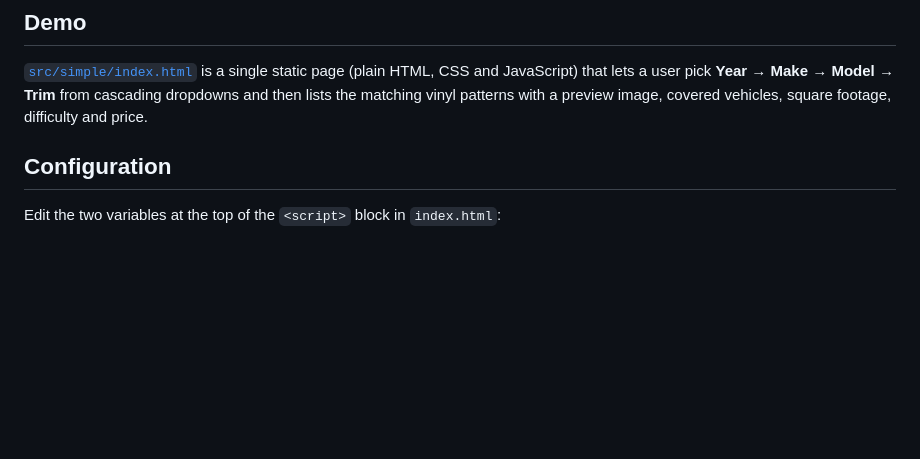
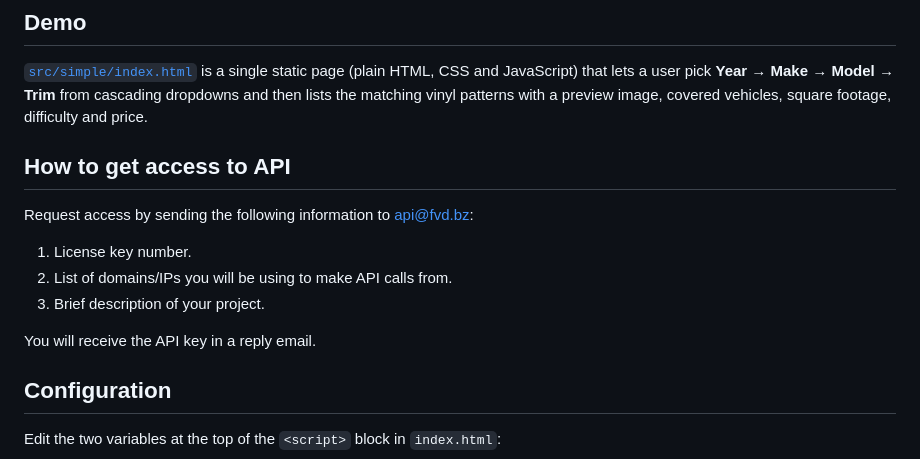
Before and after one commit to putyatovds/FVD.Patterns.API.Demo, a Markdown page: README.md, the part around the change. Drawn GitHub-style; blank space fills up the shorter version.

Commit message:
CORE-314 Patterns API .Net 10 migration; update readme with getting access to api section

```diff
--- a/README.md
+++ b/README.md
@@ -12,6 +12,16 @@ A minimal, dependency-free example of consuming the **FVD Patterns API** from a
 [`src/simple/index.html`](src/simple/index.html) is a single static page (plain HTML, CSS and JavaScript) that lets a user pick
 **Year → Make → Model → Trim** from cascading dropdowns and then lists the matching vinyl patterns with a preview
 image, covered vehicles, square footage, difficulty and price.
+
+## How to get access to API
+
+Request access by sending the following information to [api@fvd.bz](mailto:api@fvd.bz):
+
+1. License key number.
+2. List of domains/IPs you will be using to make API calls from.
+3. Brief description of your project.
+
+You will receive the API key in a reply email.
 
 ## Configuration
 
```
